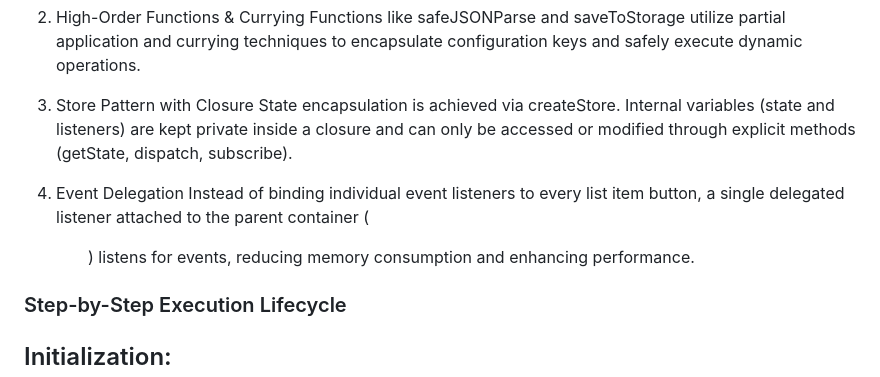
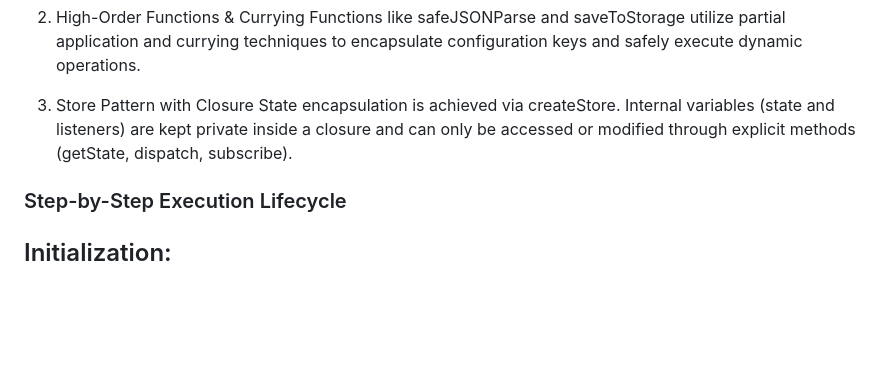
Before and after one commit to MHM-512/todoListProject-js, a Markdown page: README.md, the part around the change. Drawn GitHub-style; blank space fills up the shorter version.

```diff
--- a/README.md
+++ b/README.md
@@ -21,8 +21,7 @@ Functions like safeJSONParse and saveToStorage utilize partial application and c
 3. Store Pattern with Closure
 State encapsulation is achieved via createStore. Internal variables (state and listeners) are kept private inside a closure and can only be accessed or modified through explicit methods (getState, dispatch, subscribe).
 
-4. Event Delegation
-Instead of binding individual event listeners to every list item button, a single delegated listener attached to the parent container (<ul>) listens for events, reducing memory consumption and enhancing performance.
+
 
 ### Step-by-Step Execution Lifecycle
 ## Initialization:
```
